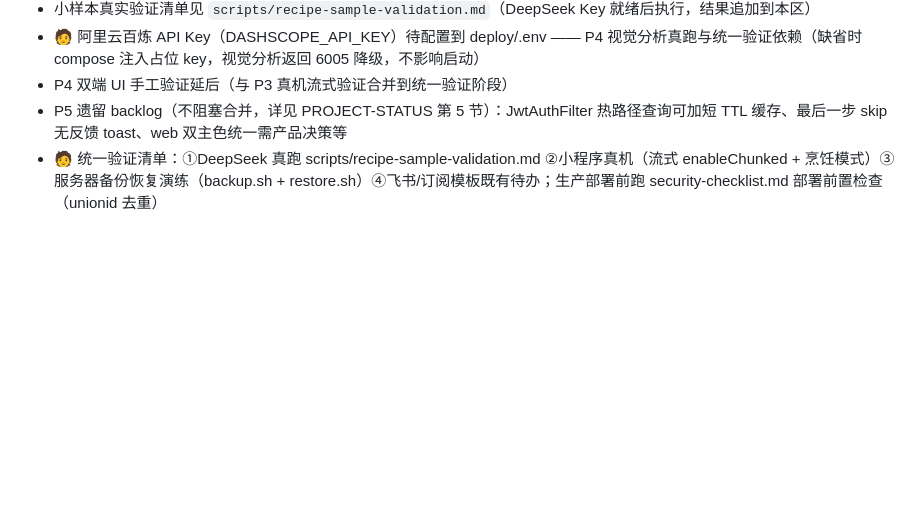
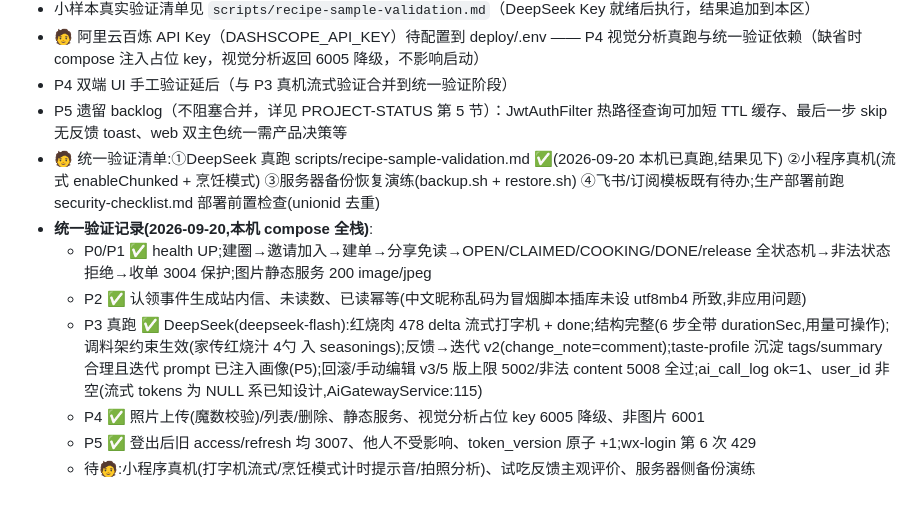
Before and after one commit to kting-create/link-life, a Markdown page: docs/TODO.md, the part around the change. Rendered like a GitHub page; blank space fills up the shorter version.

Commit message:
docs: 统一验证 API 层记录(P1~P5 本机全栈真跑通过)

```diff
--- a/docs/TODO.md
+++ b/docs/TODO.md
@@ -108,4 +108,11 @@
 - 🧑 阿里云百炼 API Key（DASHSCOPE_API_KEY）待配置到 deploy/.env —— P4 视觉分析真跑与统一验证依赖（缺省时 compose 注入占位 key，视觉分析返回 6005 降级，不影响启动）
 - P4 双端 UI 手工验证延后（与 P3 真机流式验证合并到统一验证阶段）
 - P5 遗留 backlog（不阻塞合并，详见 PROJECT-STATUS 第 5 节）：JwtAuthFilter 热路径查询可加短 TTL 缓存、最后一步 skip 无反馈 toast、web 双主色统一需产品决策等
-- 🧑 统一验证清单：①DeepSeek 真跑 scripts/recipe-sample-validation.md ②小程序真机（流式 enableChunked + 烹饪模式）③服务器备份恢复演练（backup.sh + restore.sh）④飞书/订阅模板既有待办；生产部署前跑 security-checklist.md 部署前置检查（unionid 去重）
+- 🧑 统一验证清单:①DeepSeek 真跑 scripts/recipe-sample-validation.md ✅(2026-09-20 本机已真跑,结果见下) ②小程序真机(流式 enableChunked + 烹饪模式) ③服务器备份恢复演练(backup.sh + restore.sh) ④飞书/订阅模板既有待办;生产部署前跑 security-checklist.md 部署前置检查(unionid 去重)
+- **统一验证记录(2026-09-20,本机 compose 全栈)**:
+  - P0/P1 ✅ health UP;建圈→邀请加入→建单→分享免读→OPEN/CLAIMED/COOKING/DONE/release 全状态机→非法状态拒绝→收单 3004 保护;图片静态服务 200 image/jpeg
+  - P2 ✅ 认领事件生成站内信、未读数、已读幂等(中文昵称乱码为冒烟脚本插库未设 utf8mb4 所致,非应用问题)
+  - P3 真跑 ✅ DeepSeek(deepseek-flash):红烧肉 478 delta 流式打字机 + done;结构完整(6 步全带 durationSec,用量可操作);调料架约束生效(家传红烧汁 4勺 入 seasonings);反馈→迭代 v2(change_note=comment);taste-profile 沉淀 tags/summary 合理且迭代 prompt 已注入画像(P5);回滚/手动编辑 v3/5 版上限 5002/非法 content 5008 全过;ai_call_log ok=1、user_id 非空(流式 tokens 为 NULL 系已知设计,AiGatewayService:115)
+  - P4 ✅ 照片上传(魔数校验)/列表/删除、静态服务、视觉分析占位 key 6005 降级、非图片 6001
+  - P5 ✅ 登出后旧 access/refresh 均 3007、他人不受影响、token_version 原子 +1;wx-login 第 6 次 429
+  - 待🧑:小程序真机(打字机流式/烹饪模式计时提示音/拍照分析)、试吃反馈主观评价、服务器侧备份演练
```
